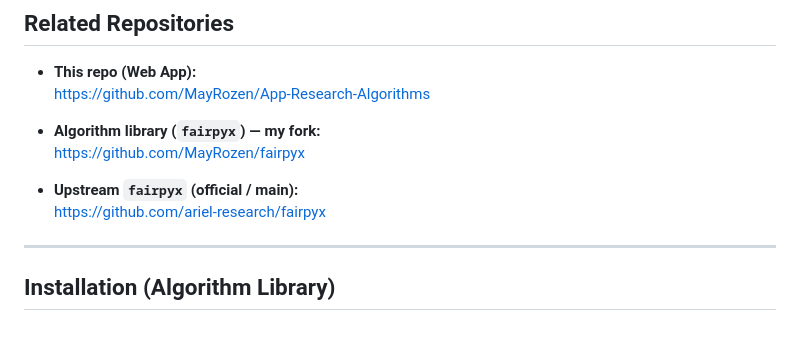
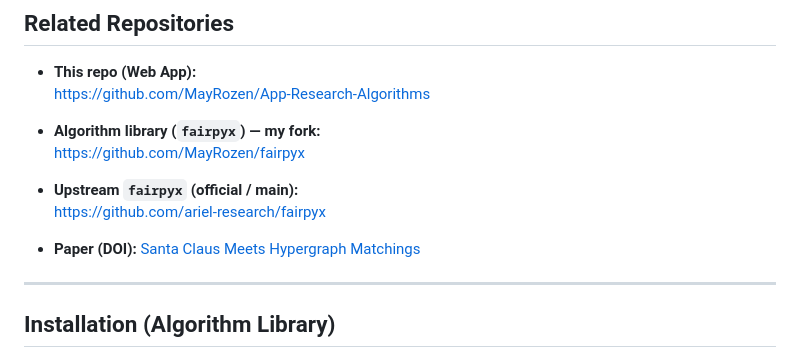
Before and after one commit to MayRozen/App-Research-Algorithms, a Markdown page: README.md, the part around the change. GitHub-like rendering; blank space fills up the shorter version.

```diff
--- a/README.md
+++ b/README.md
@@ -78,6 +78,7 @@ So players do not choose arbitrary values per gift — each cell is either the g
 - **Upstream `fairpyx` (official / main):**
   https://github.com/ariel-research/fairpyx
 
+- **Paper (DOI):** [Santa Claus Meets Hypergraph Matchings](https://doi.org/10.1145/2229163.2229168)
 ---
 
 ## Installation (Algorithm Library)
```
